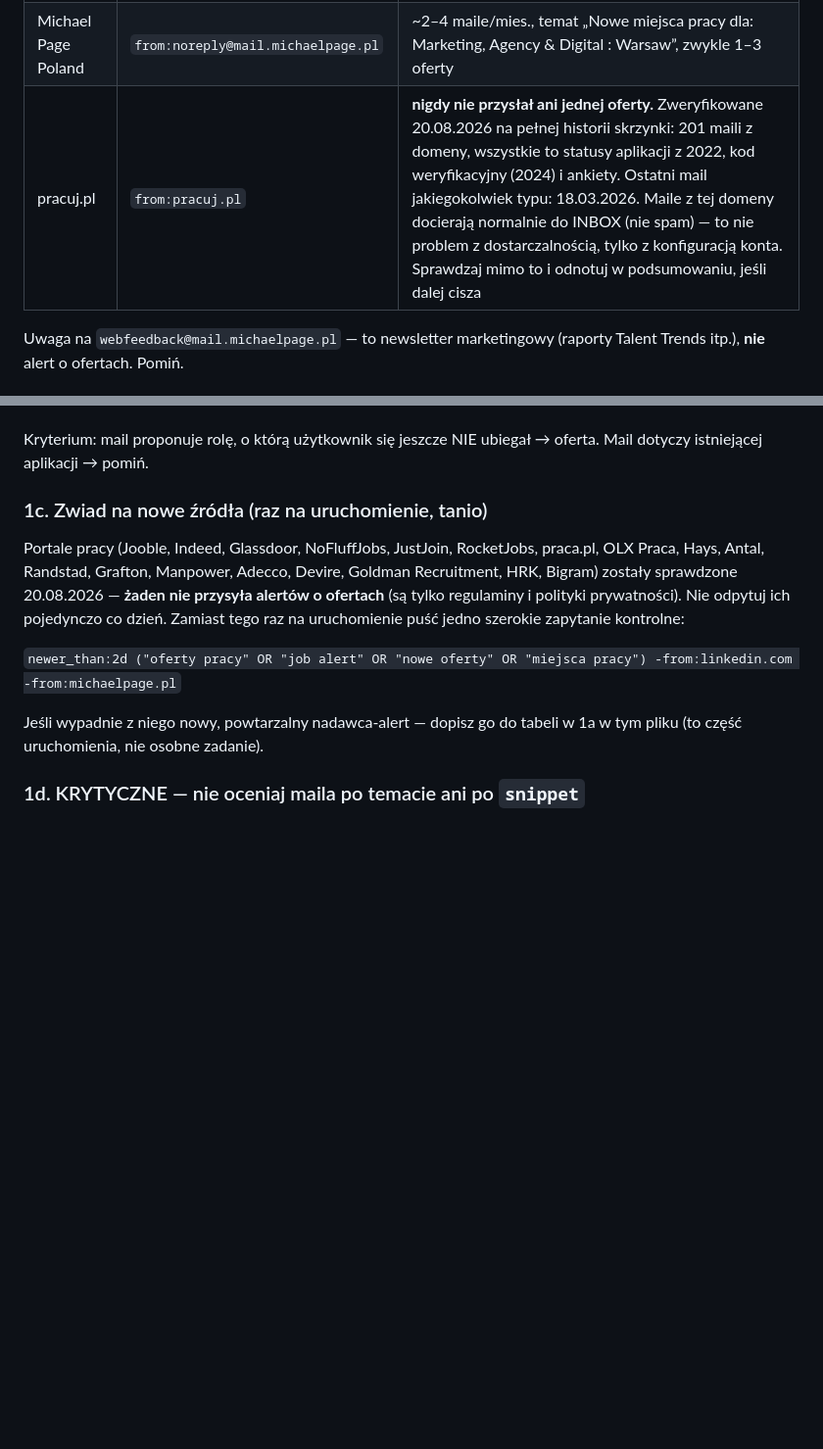
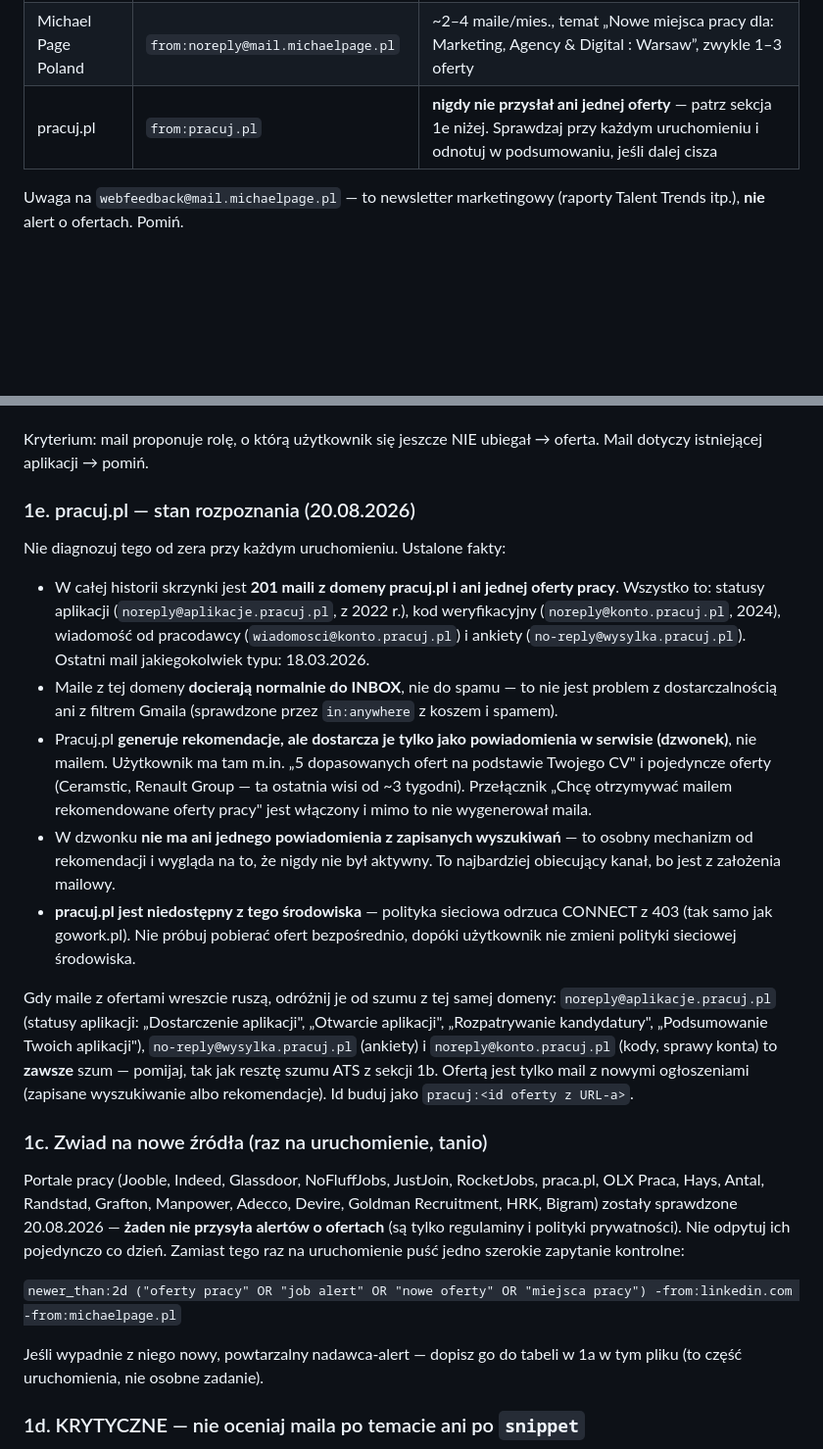
Before and after one commit to grzegorzfijal-create/jobtracker-, a Markdown page: pipeline/RUNBOOK.md, 2 parts joined by grey strips. Shown at 98% size. Rendered like a GitHub page; blank space fills up the shorter version.

Commit message:
Document pracuj.pl channel diagnosis and pracuj.pl noise filtering
The recommendation engine works but delivers in-app only — a Renault
notification has sat unsent in the bell for ~3 weeks with the email
toggle on, so the earlier 'no CV, nothing to recommend' theory was wrong.
Saved-search alerts have never fired even in-app, which makes them the
untried channel worth fixing, and they are email-native.

Also records that pracuj.pl is refused by the environment network policy
(403 on CONNECT), and spells out which pracuj.pl senders are always noise
so a future run neither ingests application-status mail nor drops a real
alert once one arrives.

```diff
--- a/pipeline/RUNBOOK.md
+++ b/pipeline/RUNBOOK.md
@@ -34,7 +34,7 @@ kilka.** Odpytaj wszystkie poniższe kategorie, nie tylko LinkedIn.
 |---|---|---|
 | LinkedIn Job Alerts | `from:jobalerts-noreply@linkedin.com` | kilka maili dziennie, po 1–30 ofert; główne źródło |
 | Michael Page Poland | `from:noreply@mail.michaelpage.pl` | ~2–4 maile/mies., temat „Nowe miejsca pracy dla: Marketing, Agency & Digital : Warsaw”, zwykle 1–3 oferty |
-| pracuj.pl | `from:pracuj.pl` | **nigdy nie przysłał ani jednej oferty.** Zweryfikowane 20.08.2026 na pełnej historii skrzynki: 201 maili z domeny, wszystkie to statusy aplikacji z 2022, kod weryfikacyjny (2024) i ankiety. Ostatni mail jakiegokolwiek typu: 18.03.2026. Maile z tej domeny docierają normalnie do INBOX (nie spam) — to nie problem z dostarczalnością, tylko z konfiguracją konta. Sprawdzaj mimo to i odnotuj w podsumowaniu, jeśli dalej cisza |
+| pracuj.pl | `from:pracuj.pl` | **nigdy nie przysłał ani jednej oferty** — patrz sekcja 1e niżej. Sprawdzaj przy każdym uruchomieniu i odnotuj w podsumowaniu, jeśli dalej cisza |
 
 Uwaga na `webfeedback@mail.michaelpage.pl` — to newsletter marketingowy
 (raporty Talent Trends itp.), **nie** alert o ofertach. Pomiń.
@@ -64,6 +64,38 @@ wpisywać do ledgera ani na dashboard:
 
 Kryterium: mail proponuje rolę, o którą użytkownik się jeszcze NIE ubiegał →
 oferta. Mail dotyczy istniejącej aplikacji → pomiń.
+
+### 1e. pracuj.pl — stan rozpoznania (20.08.2026)
+
+Nie diagnozuj tego od zera przy każdym uruchomieniu. Ustalone fakty:
+
+- W całej historii skrzynki jest **201 maili z domeny pracuj.pl i ani jednej
+  oferty pracy**. Wszystko to: statusy aplikacji (`noreply@aplikacje.pracuj.pl`,
+  z 2022 r.), kod weryfikacyjny (`noreply@konto.pracuj.pl`, 2024),
+  wiadomość od pracodawcy (`wiadomosci@konto.pracuj.pl`) i ankiety
+  (`no-reply@wysylka.pracuj.pl`). Ostatni mail jakiegokolwiek typu: 18.03.2026.
+- Maile z tej domeny **docierają normalnie do INBOX**, nie do spamu — to nie
+  jest problem z dostarczalnością ani z filtrem Gmaila (sprawdzone przez
+  `in:anywhere` z koszem i spamem).
+- Pracuj.pl **generuje rekomendacje, ale dostarcza je tylko jako powiadomienia
+  w serwisie (dzwonek)**, nie mailem. Użytkownik ma tam m.in. „5 dopasowanych
+  ofert na podstawie Twojego CV" i pojedyncze oferty (Ceramstic, Renault Group
+  — ta ostatnia wisi od ~3 tygodni). Przełącznik „Chcę otrzymywać mailem
+  rekomendowane oferty pracy" jest włączony i mimo to nie wygenerował maila.
+- W dzwonku **nie ma ani jednego powiadomienia z zapisanych wyszukiwań** — to
+  osobny mechanizm od rekomendacji i wygląda na to, że nigdy nie był aktywny.
+  To najbardziej obiecujący kanał, bo jest z założenia mailowy.
+- **pracuj.pl jest niedostępny z tego środowiska** — polityka sieciowa odrzuca
+  CONNECT z 403 (tak samo jak gowork.pl). Nie próbuj pobierać ofert
+  bezpośrednio, dopóki użytkownik nie zmieni polityki sieciowej środowiska.
+
+Gdy maile z ofertami wreszcie ruszą, odróżnij je od szumu z tej samej domeny:
+`noreply@aplikacje.pracuj.pl` (statusy aplikacji: „Dostarczenie aplikacji",
+„Otwarcie aplikacji", „Rozpatrywanie kandydatury", „Podsumowanie Twoich
+aplikacji"), `no-reply@wysylka.pracuj.pl` (ankiety) i `noreply@konto.pracuj.pl`
+(kody, sprawy konta) to **zawsze** szum — pomijaj, tak jak resztę szumu ATS
+z sekcji 1b. Ofertą jest tylko mail z nowymi ogłoszeniami (zapisane
+wyszukiwanie albo rekomendacje). Id buduj jako `pracuj:<id oferty z URL-a>`.
 
 ### 1c. Zwiad na nowe źródła (raz na uruchomienie, tanio)
 
```
